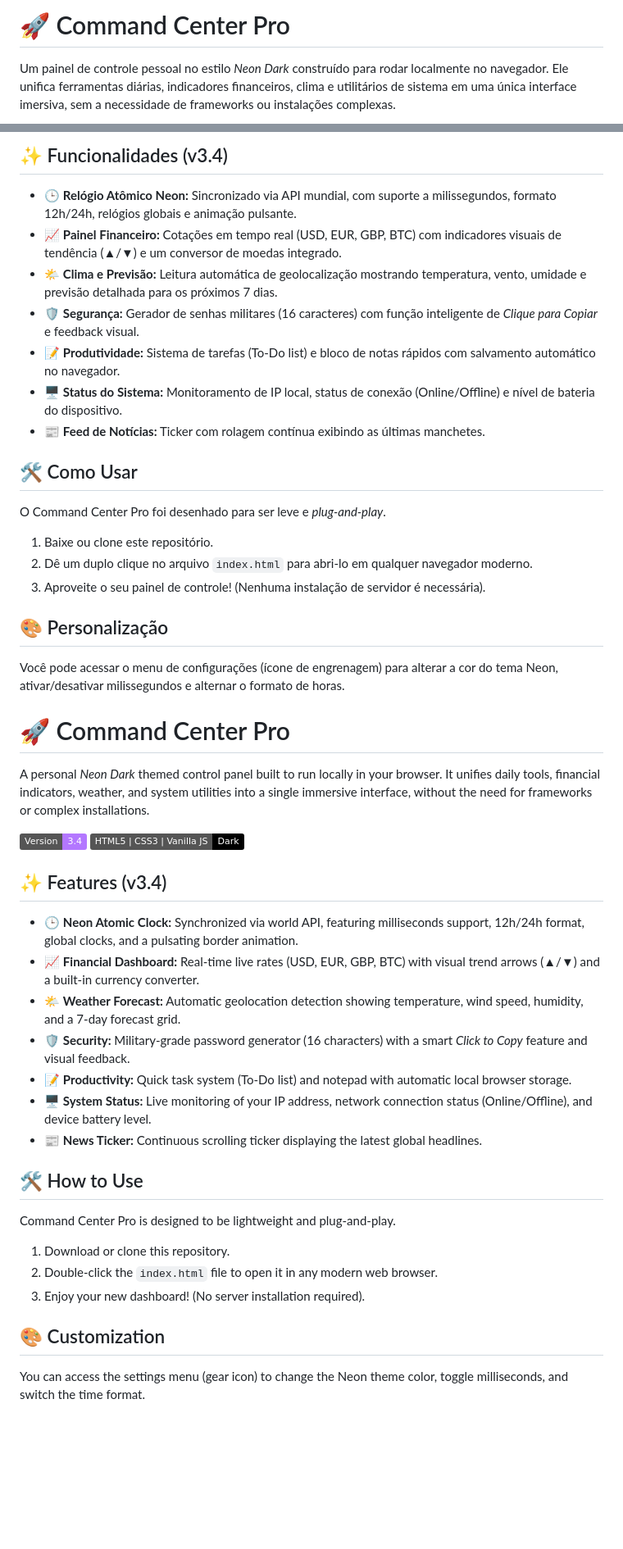
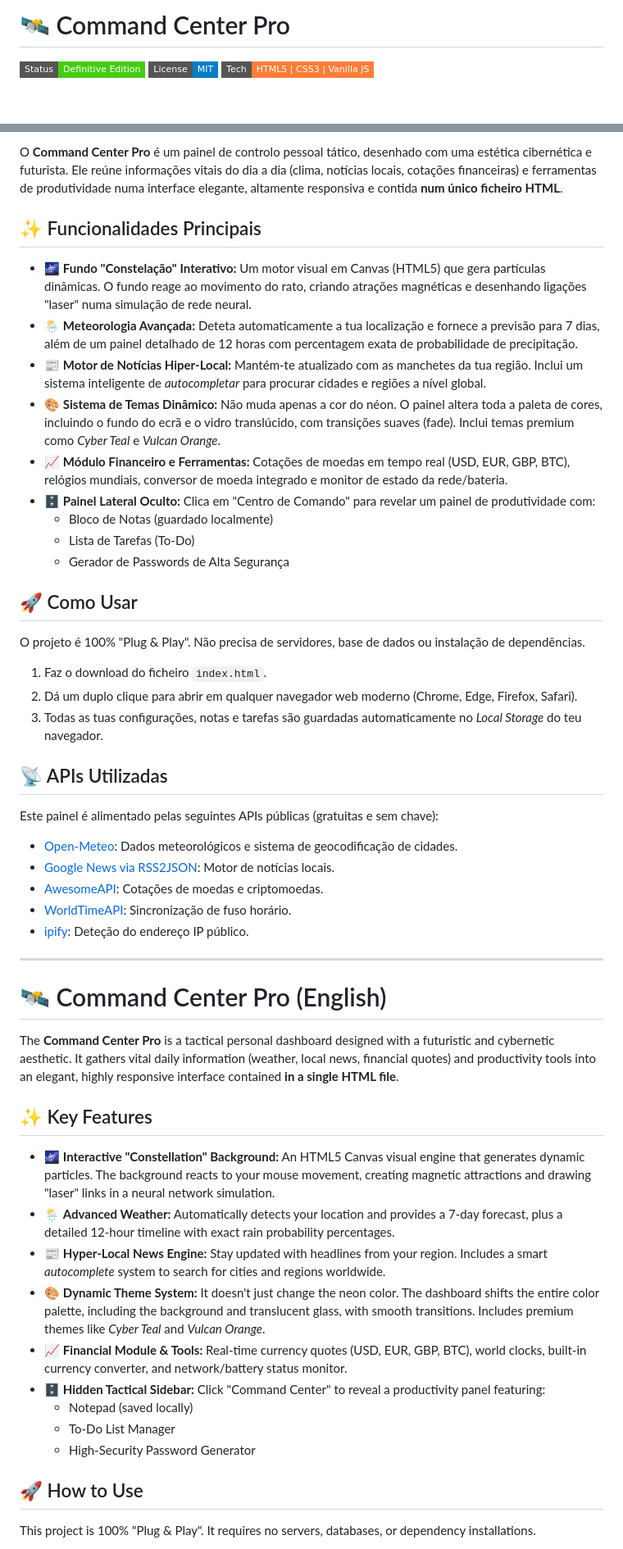
Before and after one commit to 34felipe-clock/clock-precision, a Markdown page: README.md, 2 parts joined by grey strips. Shown at 82% size. GitHub-like rendering; badges without logos; blank space fills up the shorter version.

```diff
--- a/README.md
+++ b/README.md
@@ -1,4 +1,6 @@
-# 🚀 Command Center Pro
+# 🛰️ Command Center Pro
 
-Um painel de controle pessoal no estilo *Neon Dark* construído para rodar localmente no navegador. Ele unifica ferramentas diárias, indicadores financeiros, clima e utilitários de sistema em uma única interface imersiva, sem a necessidade de frameworks ou instalações complexas.
+[![Status](https://img.shields.io/badge/Status-Definitive_Edition-success?style=flat-square)](#)
+[![License](https://img.shields.io/badge/License-MIT-blue?style=flat-square)](#)
+[![Tech](https://img.shields.io/badge/Tech-HTML5_|_CSS3_|_Vanilla_JS-orange?style=flat-square)](#)
 
@@ -7,47 +8,55 @@ Um painel de controle pessoal no estilo *Neon Dark* construído para rodar local
 
-## ✨ Funcionalidades (v3.4)
+O **Command Center Pro** é um painel de controlo pessoal tático, desenhado com uma estética cibernética e futurista. Ele reúne informações vitais do dia a dia (clima, notícias locais, cotações financeiras) e ferramentas de produtividade numa interface elegante, altamente responsiva e contida **num único ficheiro HTML**.
 
-* 🕒 **Relógio Atômico Neon:** Sincronizado via API mundial, com suporte a milissegundos, formato 12h/24h, relógios globais e animação pulsante.
-* 📈 **Painel Financeiro:** Cotações em tempo real (USD, EUR, GBP, BTC) com indicadores visuais de tendência (▲/▼) e um conversor de moedas integrado.
-* 🌤️ **Clima e Previsão:** Leitura automática de geolocalização mostrando temperatura, vento, umidade e previsão detalhada para os próximos 7 dias.
-* 🛡️ **Segurança:** Gerador de senhas militares (16 caracteres) com função inteligente de *Clique para Copiar* e feedback visual.
-* 📝 **Produtividade:** Sistema de tarefas (To-Do list) e bloco de notas rápidos com salvamento automático no navegador.
-* 🖥️ **Status do Sistema:** Monitoramento de IP local, status de conexão (Online/Offline) e nível de bateria do dispositivo.
-* 📰 **Feed de Notícias:** Ticker com rolagem contínua exibindo as últimas manchetes.
+## ✨ Funcionalidades Principais
 
-## 🛠️ Como Usar
+* 🌌 **Fundo "Constelação" Interativo:** Um motor visual em Canvas (HTML5) que gera partículas dinâmicas. O fundo reage ao movimento do rato, criando atrações magnéticas e desenhando ligações "laser" numa simulação de rede neural.
+* 🌦️ **Meteorologia Avançada:** Deteta automaticamente a tua localização e fornece a previsão para 7 dias, além de um painel detalhado de 12 horas com percentagem exata de probabilidade de precipitação.
+* 📰 **Motor de Notícias Hiper-Local:** Mantém-te atualizado com as manchetes da tua região. Inclui um sistema inteligente de *autocompletar* para procurar cidades e regiões a nível global.
+* 🎨 **Sistema de Temas Dinâmico:** Não muda apenas a cor do néon. O painel altera toda a paleta de cores, incluindo o fundo do ecrã e o vidro translúcido, com transições suaves (fade). Inclui temas premium como *Cyber Teal* e *Vulcan Orange*.
+* 📈 **Módulo Financeiro e Ferramentas:** Cotações de moedas em tempo real (USD, EUR, GBP, BTC), relógios mundiais, conversor de moeda integrado e monitor de estado da rede/bateria.
+* 🗄️ **Painel Lateral Oculto:** Clica em "Centro de Comando" para revelar um painel de produtividade com:
+    * Bloco de Notas (guardado localmente)
+    * Lista de Tarefas (To-Do)
+    * Gerador de Passwords de Alta Segurança
 
-O Command Center Pro foi desenhado para ser leve e *plug-and-play*.
-1. Baixe ou clone este repositório.
-2. Dê um duplo clique no arquivo `index.html` para abri-lo em qualquer navegador moderno.
-3. Aproveite o seu painel de controle! (Nenhuma instalação de servidor é necessária).
+## 🚀 Como Usar
 
-## 🎨 Personalização
-Você pode acessar o menu de configurações (ícone de engrenagem) para alterar a cor do tema Neon, ativar/desativar milissegundos e alternar o formato de horas.
+O projeto é 100% "Plug & Play". Não precisa de servidores, base de dados ou instalação de dependências.
 
-# 🚀 Command Center Pro
+1. Faz o download do ficheiro `index.html`.
+2. Dá um duplo clique para abrir em qualquer navegador web moderno (Chrome, Edge, Firefox, Safari).
+3. Todas as tuas configurações, notas e tarefas são guardadas automaticamente no *Local Storage* do teu navegador.
 
-A personal *Neon Dark* themed control panel built to run locally in your browser. It unifies daily tools, financial indicators, weather, and system utilities into a single immersive interface, without the need for frameworks or complex installations.
+## 📡 APIs Utilizadas
 
-![Version](https://img.shields.io/badge/Version-3.4-b377ff.svg)
-![Tech Stack](https://img.shields.io/badge/HTML5%20|%20CSS3%20|%20Vanilla%20JS-Dark-black.svg)
+Este painel é alimentado pelas seguintes APIs públicas (gratuitas e sem chave):
+* [Open-Meteo](https://open-meteo.com/): Dados meteorológicos e sistema de geocodificação de cidades.
+* [Google News via RSS2JSON](https://rss2json.com/): Motor de notícias locais.
+* [AwesomeAPI](https://docs.awesomeapi.com.br/): Cotações de moedas e criptomoedas.
+* [WorldTimeAPI](http://worldtimeapi.org/): Sincronização de fuso horário.
+* [ipify](https://www.ipify.org/): Deteção do endereço IP público.
 
-## ✨ Features (v3.4)
+---
 
-* 🕒 **Neon Atomic Clock:** Synchronized via world API, featuring milliseconds support, 12h/24h format, global clocks, and a pulsating border animation.
-* 📈 **Financial Dashboard:** Real-time live rates (USD, EUR, GBP, BTC) with visual trend arrows (▲/▼) and a built-in currency converter.
-* 🌤️ **Weather Forecast:** Automatic geolocation detection showing temperature, wind speed, humidity, and a 7-day forecast grid.
-* 🛡️ **Security:** Military-grade password generator (16 characters) with a smart *Click to Copy* feature and visual feedback.
-* 📝 **Productivity:** Quick task system (To-Do list) and notepad with automatic local browser storage.
-* 🖥️ **System Status:** Live monitoring of your IP address, network connection status (Online/Offline), and device battery level.
-* 📰 **News Ticker:** Continuous scrolling ticker displaying the latest global headlines.
+<a name="english-version"></a>
+# 🛰️ Command Center Pro (English)
 
-## 🛠️ How to Use
+The **Command Center Pro** is a tactical personal dashboard designed with a futuristic and cybernetic aesthetic. It gathers vital daily information (weather, local news, financial quotes) and productivity tools into an elegant, highly responsive interface contained **in a single HTML file**.
 
-Command Center Pro is designed to be lightweight and plug-and-play.
-1. Download or clone this repository.
-2. Double-click the `index.html` file to open it in any modern web browser.
-3. Enjoy your new dashboard! (No server installation required).
+## ✨ Key Features
 
-## 🎨 Customization
-You can access the settings menu (gear icon) to change the Neon theme color, toggle milliseconds, and switch the time format.
+* 🌌 **Interactive "Constellation" Background:** An HTML5 Canvas visual engine that generates dynamic particles. The background reacts to your mouse movement, creating magnetic attractions and drawing "laser" links in a neural network simulation.
+* 🌦️ **Advanced Weather:** Automatically detects your location and provides a 7-day forecast, plus a detailed 12-hour timeline with exact rain probability percentages.
+* 📰 **Hyper-Local News Engine:** Stay updated with headlines from your region. Includes a smart *autocomplete* system to search for cities and regions worldwide.
+* 🎨 **Dynamic Theme System:** It doesn't just change the neon color. The dashboard shifts the entire color palette, including the background and translucent glass, with smooth transitions. Includes premium themes like *Cyber Teal* and *Vulcan Orange*.
+* 📈 **Financial Module & Tools:** Real-time currency quotes (USD, EUR, GBP, BTC), world clocks, built-in currency converter, and network/battery status monitor.
+* 🗄️ **Hidden Tactical Sidebar:** Click "Command Center" to reveal a productivity panel featuring:
+    * Notepad (saved locally)
+    * To-Do List Manager
+    * High-Security Password Generator
+
+## 🚀 How to Use
+
+This project is 100% "Plug & Play". It requires no servers, databases, or dependency installations.
+
```
Also changed, not shown: other parts of README.md (+13 -2 lines).
